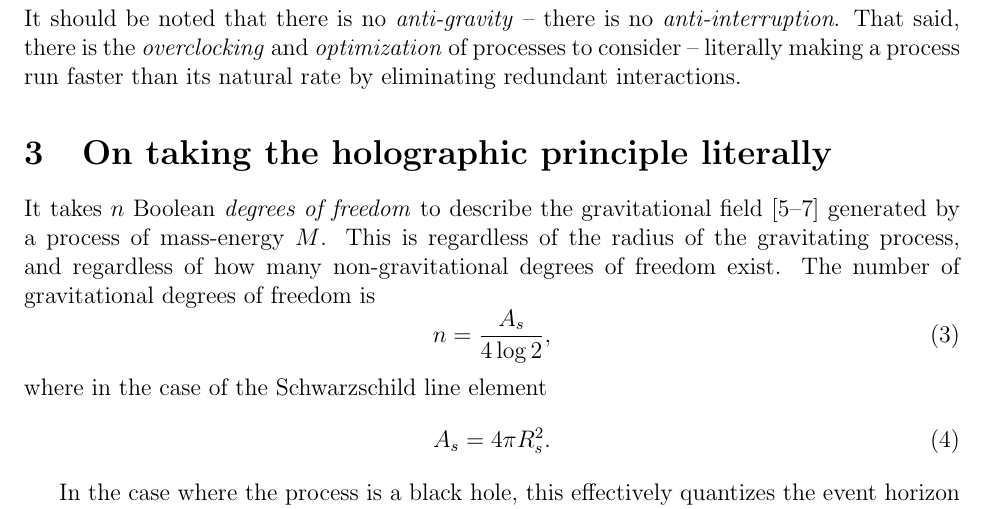
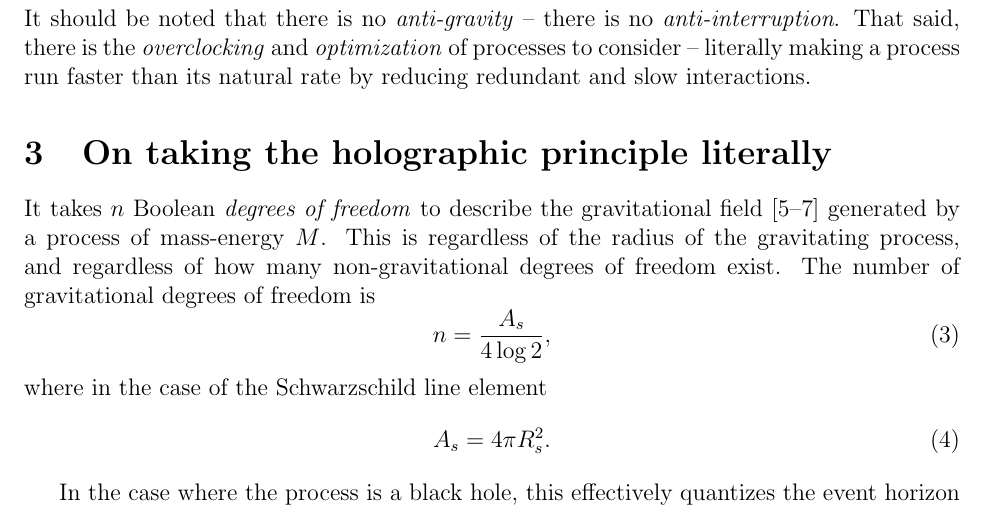
Before and after one commit to sjhalayka/papers, a LaTeX paper (anisotropic gravitation/bezier_escape.tex): part of page 2 of 4, cut so that both start at the same text. Compiled offline with pdfLaTeX.

Commit message:
Add files via upload

```diff
--- a/anisotropic gravitation/bezier_escape.tex
+++ b/anisotropic gravitation/bezier_escape.tex
@@ -65,10 +65,10 @@ In this paper, we will consider aspherical -- {\textit{anisotropic}} -- gravitat
 
 
 
-\section{On anti-gravity and the overclocking of processes}
+\section{On anti-gravity}
 
 It should be noted that there is no {\textit{anti-gravity}} -- there is no {\textit{anti-interruption}.
-That said, there is the {\textit{overclocking}} and {\textit{optimization}} of processes to consider -- literally making a process run faster than its natural rate by eliminating redundant interactions.
+That said, there is the {\textit{overclocking}} and {\textit{optimization}} of processes to consider -- literally making a process run faster than its natural rate by reducing redundant and slow interactions.
 
 
 
```
Also changed, not shown: anisotropic gravitation/bezier_escape.pdf, 2 other files.
